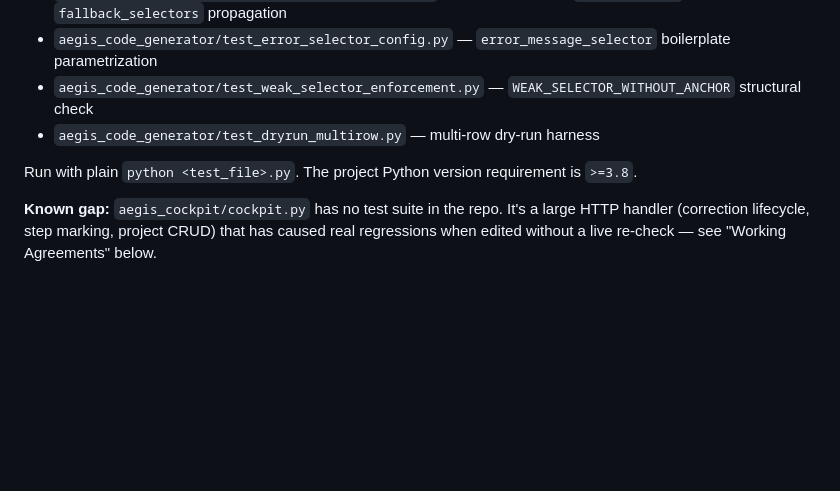
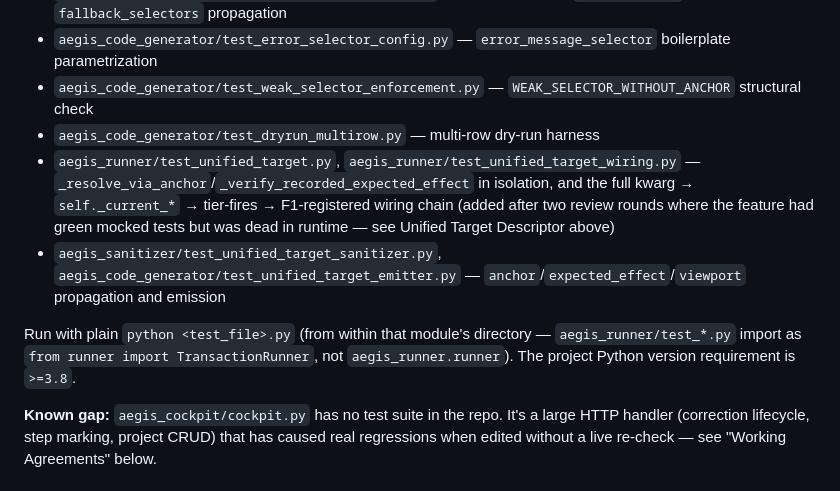
Before and after one commit to dseto/aegis_rpa_suite, a Markdown page: CLAUDE.md, the part around one of its changes. Rendered like a GitHub page; blank space fills up the shorter version.

```diff
--- a/CLAUDE.md
+++ b/CLAUDE.md
@@ -201,8 +215,10 @@ Tests live in `aegis_runner/test_*.py`, `aegis_sanitizer/test_*.py`, and `aegis_
 - `aegis_code_generator/test_error_selector_config.py` — `error_message_selector` boilerplate parametrization
 - `aegis_code_generator/test_weak_selector_enforcement.py` — `WEAK_SELECTOR_WITHOUT_ANCHOR` structural check
 - `aegis_code_generator/test_dryrun_multirow.py` — multi-row dry-run harness
+- `aegis_runner/test_unified_target.py`, `aegis_runner/test_unified_target_wiring.py` — `_resolve_via_anchor`/`_verify_recorded_expected_effect` in isolation, and the full kwarg → `self._current_*` → tier-fires → F1-registered wiring chain (added after two review rounds where the feature had green mocked tests but was dead in runtime — see Unified Target Descriptor above)
+- `aegis_sanitizer/test_unified_target_sanitizer.py`, `aegis_code_generator/test_unified_target_emitter.py` — `anchor`/`expected_effect`/`viewport` propagation and emission
 
-Run with plain `python <test_file>.py`. The project Python version requirement is `>=3.8`.
+Run with plain `python <test_file>.py` (from within that module's directory — `aegis_runner/test_*.py` import as `from runner import TransactionRunner`, not `aegis_runner.runner`). The project Python version requirement is `>=3.8`.
 
 **Known gap:** `aegis_cockpit/cockpit.py` has no test suite in the repo. It's a large HTTP handler (correction lifecycle, step marking, project CRUD) that has caused real regressions when edited without a live re-check — see "Working Agreements" below.
 
```
Also changed, not shown: other parts of CLAUDE.md (+14 -0 lines).
